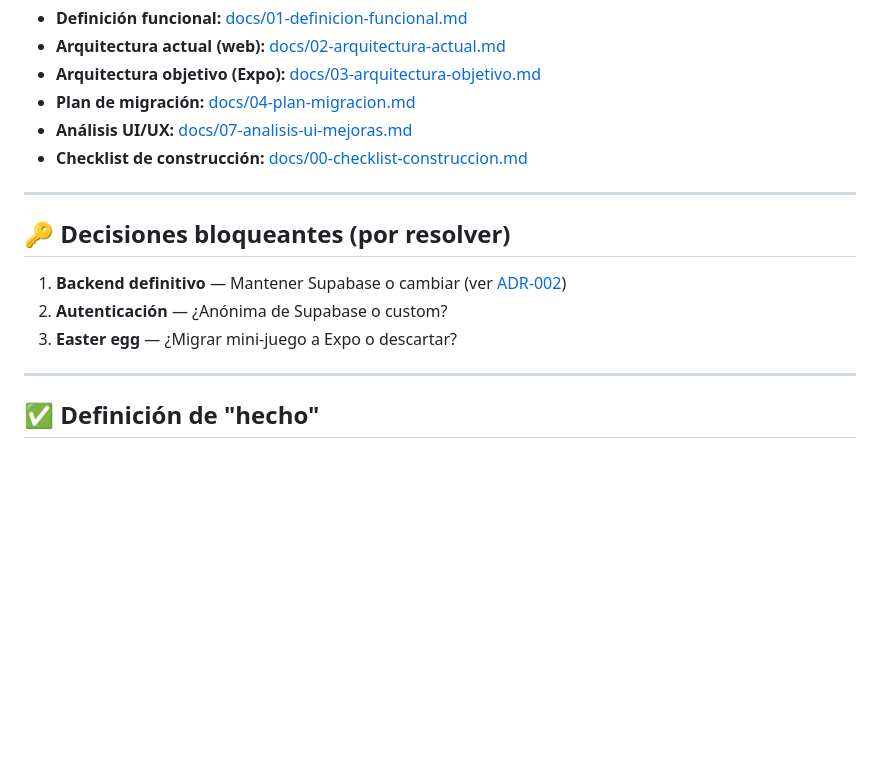
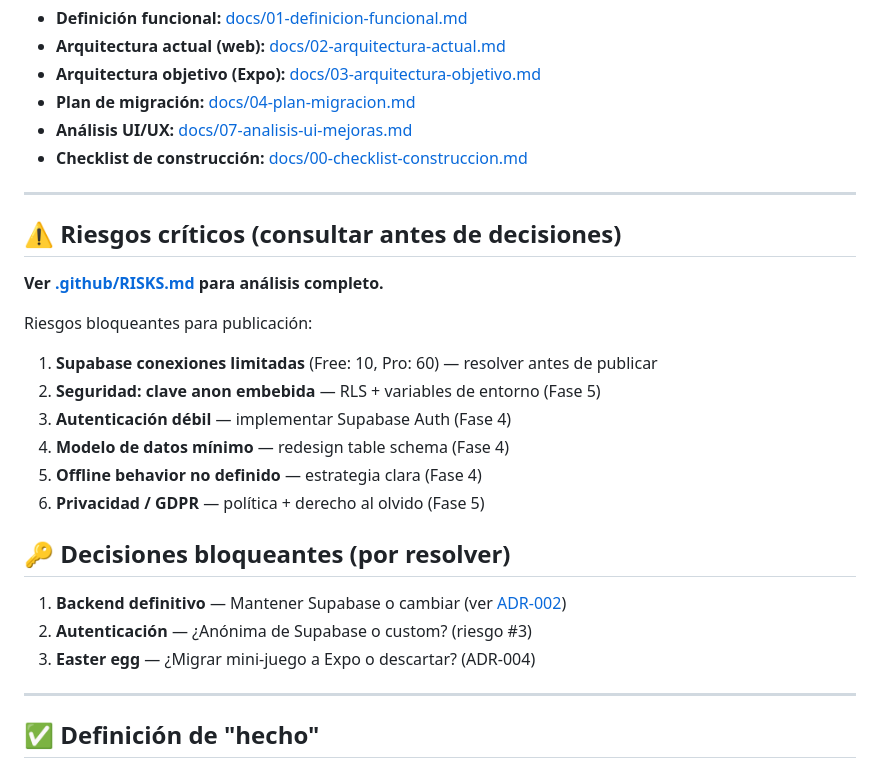
Before and after one commit to carlostnadobe/bebematch, a Markdown page: .github/CONTEXT.md, the part around the change. Rendered like a GitHub page; blank space fills up the shorter version.

Commit message:
docs: CONTEXT.md - añadir referencias a riesgos
Enlace a RISKS.md en sección de riesgos críticos.
Lista de 6 riesgos bloqueantes con fases de resolución.

Co-Authored-By: Claude Haiku 4.5 <noreply@anthropic.com>

```diff
--- a/.github/CONTEXT.md
+++ b/.github/CONTEXT.md
@@ -288,11 +288,23 @@ interface Room {
 
 ---
 
+## ⚠️ Riesgos críticos (consultar antes de decisiones)
+
+**Ver [.github/RISKS.md](./RISKS.md) para análisis completo.**
+
+Riesgos bloqueantes para publicación:
+1. **Supabase conexiones limitadas** (Free: 10, Pro: 60) — resolver antes de publicar
+2. **Seguridad: clave anon embebida** — RLS + variables de entorno (Fase 5)
+3. **Autenticación débil** — implementar Supabase Auth (Fase 4)
+4. **Modelo de datos mínimo** — redesign table schema (Fase 4)
+5. **Offline behavior no definido** — estrategia clara (Fase 4)
+6. **Privacidad / GDPR** — política + derecho al olvido (Fase 5)
+
 ## 🔑 Decisiones bloqueantes (por resolver)
 
 1. **Backend definitivo** — Mantener Supabase o cambiar (ver [ADR-002](../../docs/05-decisiones.md))
-2. **Autenticación** — ¿Anónima de Supabase o custom?
-3. **Easter egg** — ¿Migrar mini-juego a Expo o descartar?
+2. **Autenticación** — ¿Anónima de Supabase o custom? (riesgo #3)
+3. **Easter egg** — ¿Migrar mini-juego a Expo o descartar? (ADR-004)
 
 ---
 
```
